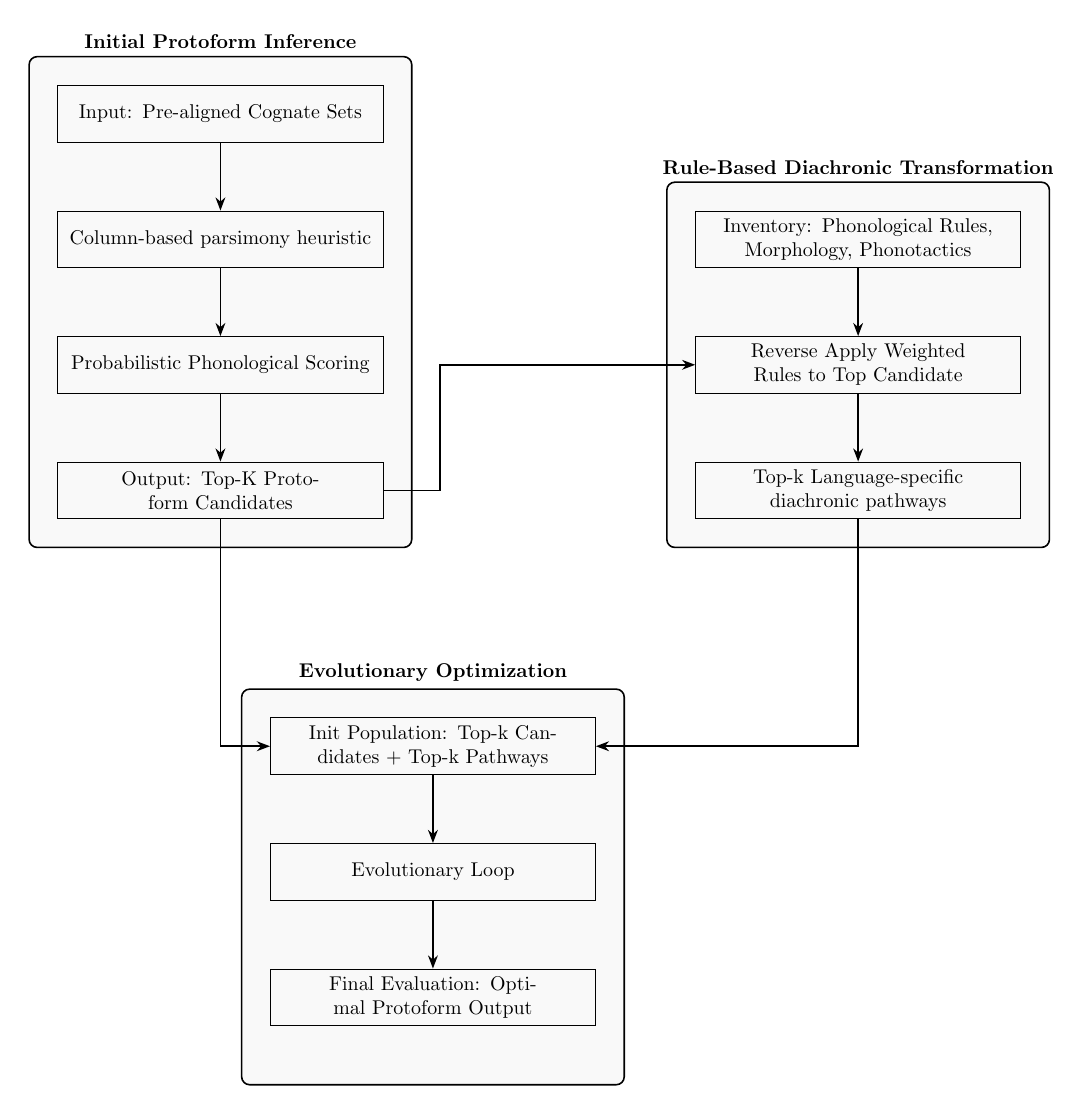
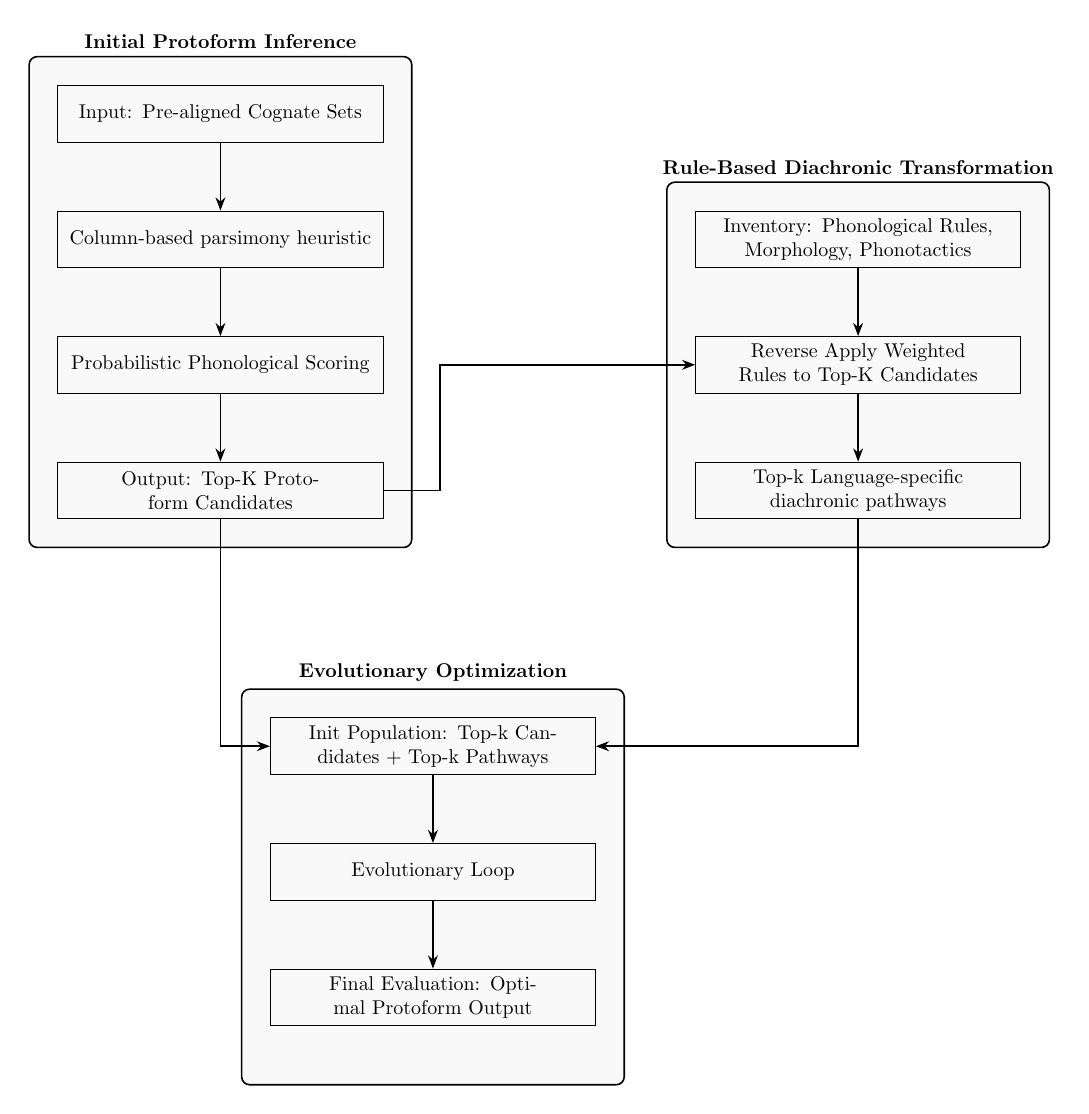
Before and after one commit to PromiseDodzi/protoform-reconstruction, a LaTeX figure (adhoc_files/flowchart.tex): the whole page. Compiled offline with pdfLaTeX.

Commit message:
article updated

```diff
--- a/adhoc_files/flowchart.tex
+++ b/adhoc_files/flowchart.tex
@@ -24,7 +24,7 @@
 
 % Phase II nodes
 \node[mystep, right=5.5cm of beamsearch] (rules) {Inventory: Phonological Rules, Morphology, Phonotactics};
-\node[mystep, below=of rules] (revapply) {Reverse Apply Weighted Rules to Top Candidate};
+\node[mystep, below=of rules] (revapply) {Reverse Apply Weighted Rules to Top-K Candidates};
 \node[mystep, below=of revapply] (rankedreflexes) {Top-k Language-specific diachronic pathways};
 
 % Phase II box
```
Also changed, not shown: adhoc_files/flowchart-1.png (added), adhoc_files/flowchart.pdf, unsupervised protoform reconstruction.pdf, 3 other files.
